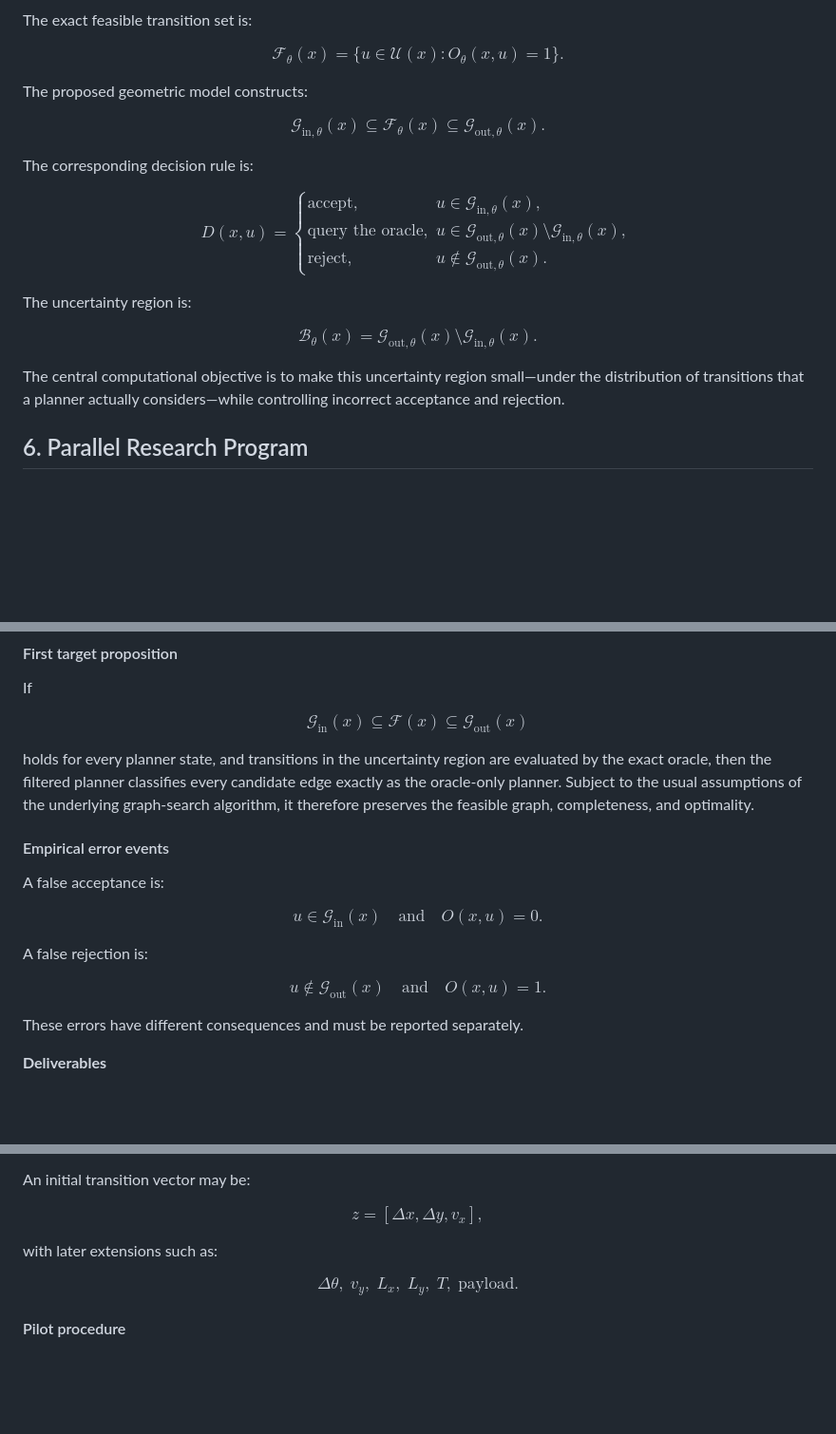
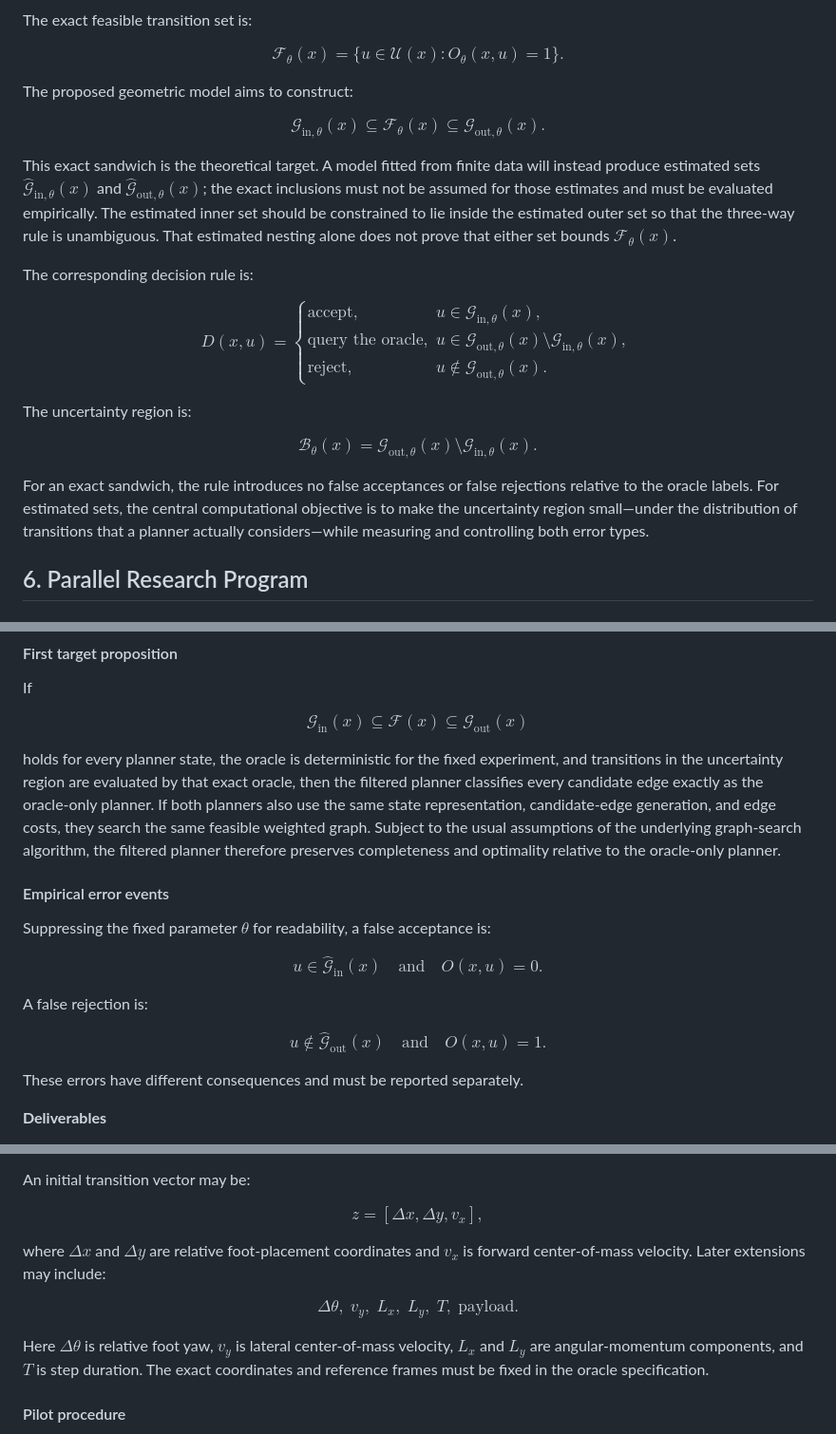
Before and after one commit to TravHaran/geometric-motion-planning, a Markdown page: Research.md, 3 parts joined by grey strips. Shown at 95% size. Rendered like a GitHub page; blank space fills up the shorter version.

Commit message:
Refine PATHLAB research roadmap

```diff
--- a/Research.md
+++ b/Research.md
@@ -83,7 +88,7 @@ $$
 \{u\in\mathcal U(x):O_\theta(x,u)=1\}.
 $$
 
-The proposed geometric model constructs:
+The proposed geometric model aims to construct:
 
 $$
 \mathcal G_{\mathrm{in},\theta}(x)
@@ -92,6 +97,15 @@ $$
 \subseteq
 \mathcal G_{\mathrm{out},\theta}(x).
 $$
+
+This exact sandwich is the theoretical target. A model fitted from finite data
+will instead produce estimated sets
+$\widehat{\mathcal G}_{\mathrm{in},\theta}(x)$ and
+$\widehat{\mathcal G}_{\mathrm{out},\theta}(x)$; the exact inclusions must not
+be assumed for those estimates and must be evaluated empirically.
+The estimated inner set should be constrained to lie inside the estimated outer
+set so that the three-way rule is unambiguous. That estimated nesting alone does
+not prove that either set bounds $\mathcal F_\theta(x)$.
 
 The corresponding decision rule is:
 
@@ -116,7 +130,11 @@ $$
 \mathcal G_{\mathrm{in},\theta}(x).
 $$
 
-The central computational objective is to make this uncertainty region small—under the distribution of transitions that a planner actually considers—while controlling incorrect acceptance and rejection.
+For an exact sandwich, the rule introduces no false acceptances or false
+rejections relative to the oracle labels. For estimated sets, the central
+computational objective is to make the uncertainty region small—under the
+distribution of transitions that a planner actually considers—while measuring
+and controlling both error types.
 
 ## 6. Parallel Research Program
 
@@ -149,14 +167,22 @@ $$
 \mathcal G_{\mathrm{out}}(x)
 $$
 
-holds for every planner state, and transitions in the uncertainty region are evaluated by the exact oracle, then the filtered planner classifies every candidate edge exactly as the oracle-only planner. Subject to the usual assumptions of the underlying graph-search algorithm, it therefore preserves the feasible graph, completeness, and optimality.
+holds for every planner state, the oracle is deterministic for the fixed
+experiment, and transitions in the uncertainty region are evaluated by that
+exact oracle, then the filtered planner classifies every candidate edge exactly
+as the oracle-only planner. If both planners also use the same state
+representation, candidate-edge generation, and edge costs, they search the same
+feasible weighted graph. Subject to the usual assumptions of the underlying
+graph-search algorithm, the filtered planner therefore preserves completeness
+and optimality relative to the oracle-only planner.
 
 #### Empirical error events
 
-A false acceptance is:
+Suppressing the fixed parameter $\theta$ for readability, a false acceptance
+is:
 
 $$
-u\in\mathcal G_{\mathrm{in}}(x)
+u\in\widehat{\mathcal G}_{\mathrm{in}}(x)
 \quad\text{and}\quad
 O(x,u)=0.
 $$
@@ -164,7 +190,7 @@ $$
 A false rejection is:
 
 $$
-u\notin\mathcal G_{\mathrm{out}}(x)
+u\notin\widehat{\mathcal G}_{\mathrm{out}}(x)
 \quad\text{and}\quad
 O(x,u)=1.
 $$
@@ -288,11 +314,17 @@ $$
 z=[\Delta x,\Delta y,v_x],
 $$
 
-with later extensions such as:
+where $\Delta x$ and $\Delta y$ are relative foot-placement coordinates and
+$v_x$ is forward center-of-mass velocity. Later extensions may include:
 
 $$
 \Delta\theta,\;v_y,\;L_x,\;L_y,\;T,\;\text{payload}.
 $$
+
+Here $\Delta\theta$ is relative foot yaw, $v_y$ is lateral center-of-mass
+velocity, $L_x$ and $L_y$ are angular-momentum components, and $T$ is step
+duration. The exact coordinates and reference frames must be fixed in the
+oracle specification.
 
 #### Pilot procedure
 
```
Also changed, not shown: other parts of Research.md (+13 -8 lines).
